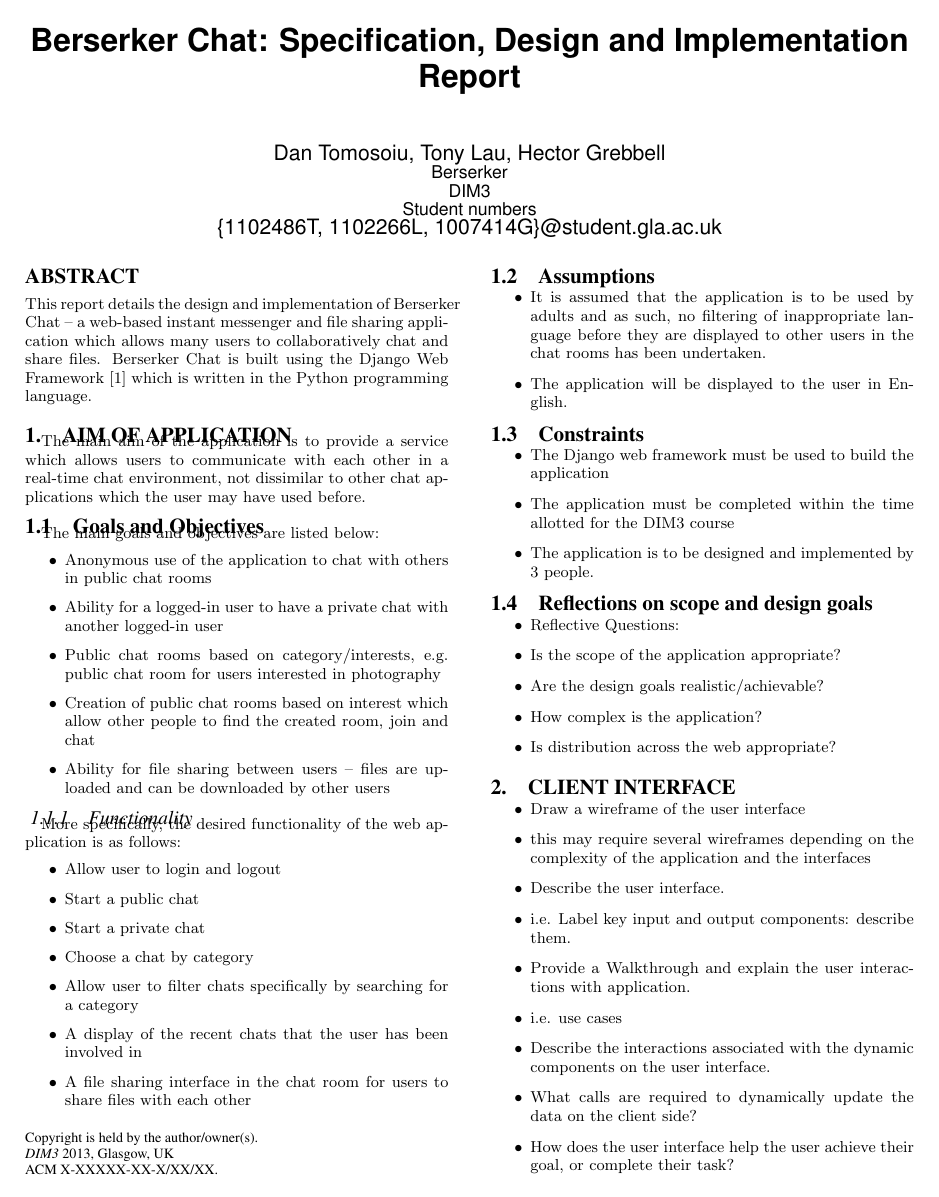
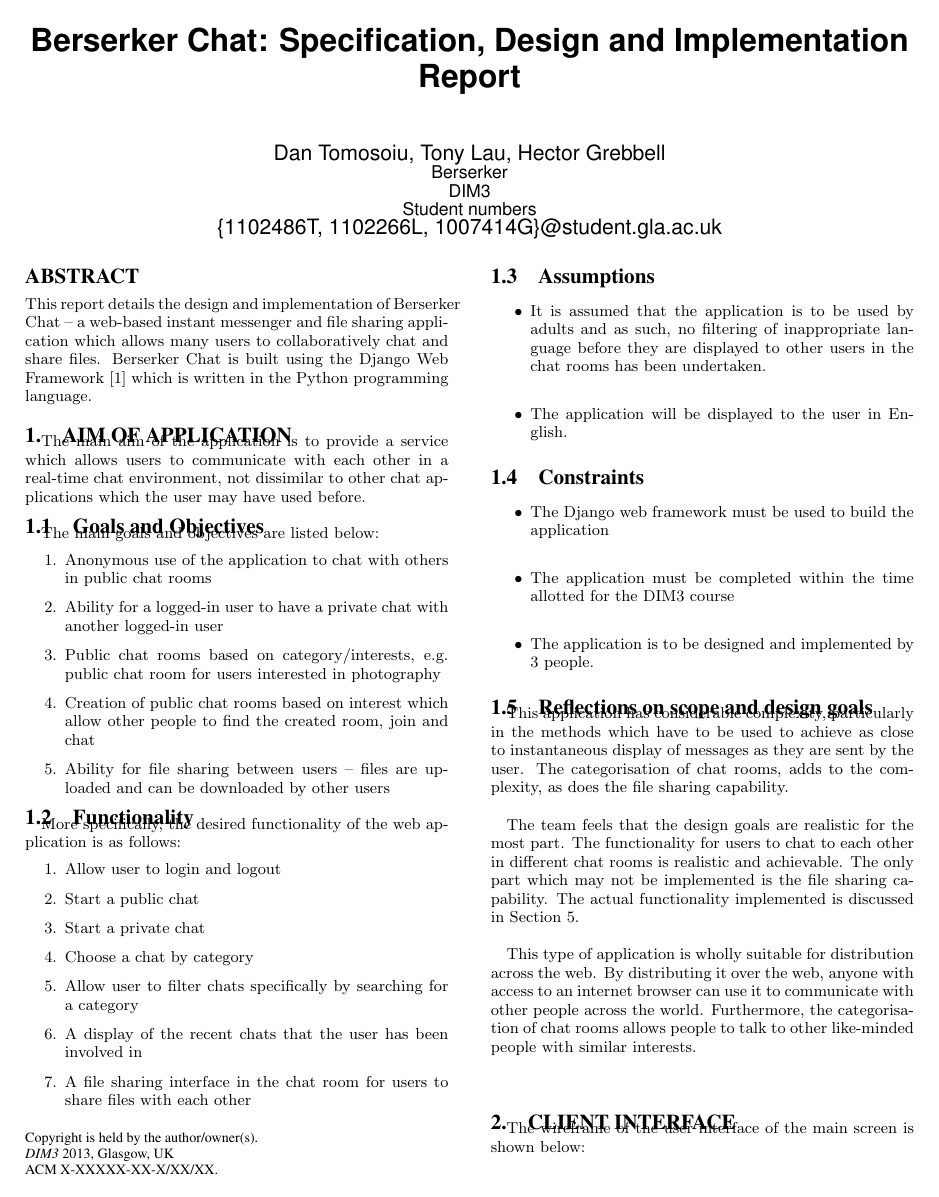
Before and after one commit to dantomosoiu/dim3, a LaTeX paper (report/report/dim3-berserkerchat.tex): page 1 of 3. Compiled offline with pdfLaTeX.

Commit message:
added some client interface stuff in report

```diff
--- a/report/report/latex-template.tex
+++ b/report/report/dim3-berserkerchat.tex
@@ -92,12 +92,23 @@
 \end{itemize}
 
 \subsection{Reflections on scope and design goals}
-\begin{itemize}
-\item	Reflective Questions:
-\item	Is the scope of the application appropriate?
-\item	Are the design goals realistic/achievable?
-\item	How complex is the application? %start with this one and lead into the above two questions. The web application is quite complex as it brings together a wide variety of web technologies {list some}. The file sharing is especially hard to implement. The scope of a basic chat system with functionality is feasible but other features may not be so. The functionality implemented is described in section {implmenetation notes}
-\item	Is distribution across the web appropriate? %this application is made for distribution over the web to allow many users from across the world to communicate with each other.
-\end{itemize}
+This application has considerable complexity, particularly in the methods which have to be used to achieve as close to instantaneous display of messages as they are sent by the user. The categorisation of chat rooms, adds to the complexity, as does the file sharing capability. \\
+
+The team feels that the design goals are realistic for the most part. The functionality for users to chat to each other in different chat rooms is realistic and achievable. The only part which may not be implemented is the file sharing capability. The actual functionality implemented is discussed in Section~\ref{sec: implementation}. \\
+
+This type of application is wholly suitable for distribution across the web. By distributing it over the web, anyone with access to an internet browser can use it to communicate with other people across the world. Furthermore, the categorisation of chat rooms allows people to talk to other like-minded people with similar interests. \\
+%\begin{itemize}
+%\item	Reflective Questions:
+%\item	Is the scope of the application appropriate?
+%\item	Are the design goals realistic/achievable?
+%\item	How complex is the application? %start with this one and lead into the above two questions. The web application is quite complex as it brings together a wide variety of web technologies {list some}. The file sharing is especially hard to implement. The scope of a basic chat system with functionality is feasible but other features may not be so. The functionality implemented is described in section {implmenetation notes}
+%\item	Is distribution across the web appropriate? %this application is made for distribution over the web to allow many users from across the world to communicate with each other.
+%\end{itemize}
 
 \section{Client Interface}
+The wireframe of the user interface of the main screen is shown below:\\
+
+\includegraphics[scale=0.25]{wireframe_num.jpg}
+
+\begin{enumerate}
+\item This allows the user to create a private chat. When the `create private chat' button is clicked, a link appears in the browser which the user can click to redirect them to the correct chat room. The private chat link can be passed to others: only those with the link can chat in that specific chat room.
@@ -104,5 +124,5 @@
 \begin{itemize}
-\item	Draw a wireframe of the user interface %include the png of the main screen from moqups
+%\item	Draw a wireframe of the user interface %include the png of the main screen from moqups
 \item	this may require several wireframes depending on the complexity of the application and the interfaces %include 3 screenshots from the main thing
 \item	Describe the user interface.
 \item	i.e. Label key input and output components: describe them.
```
Also changed, not shown: report/report/dim3-berserkerchat.pdf (added), report/report/latex-template.bbl (deleted), report/report/latex-template.pdf (deleted), report/report/welcome (1).png (added), report/report/wireframe.jpg (added), report/report/wireframe_num.jpg (added), report/report/dim3-berserkerchat.tex (26 more changed lines), 5 other files.
